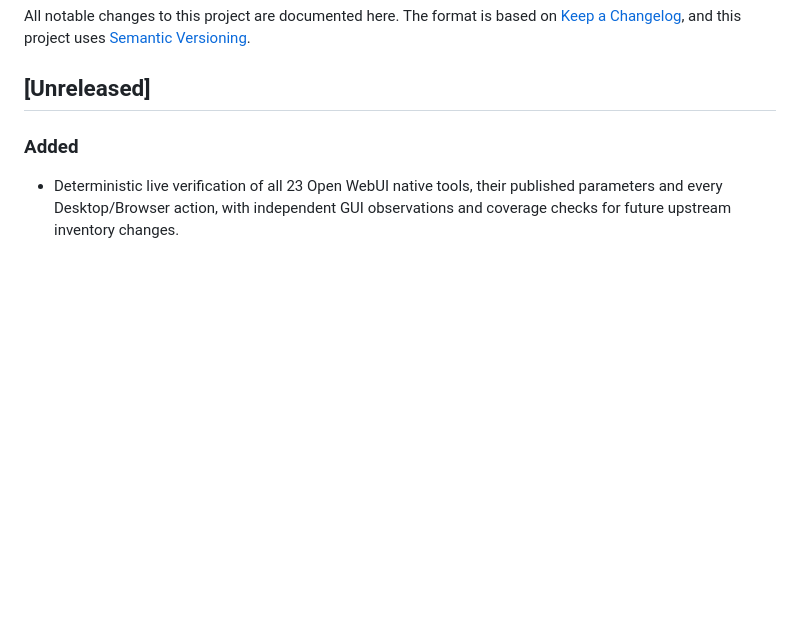
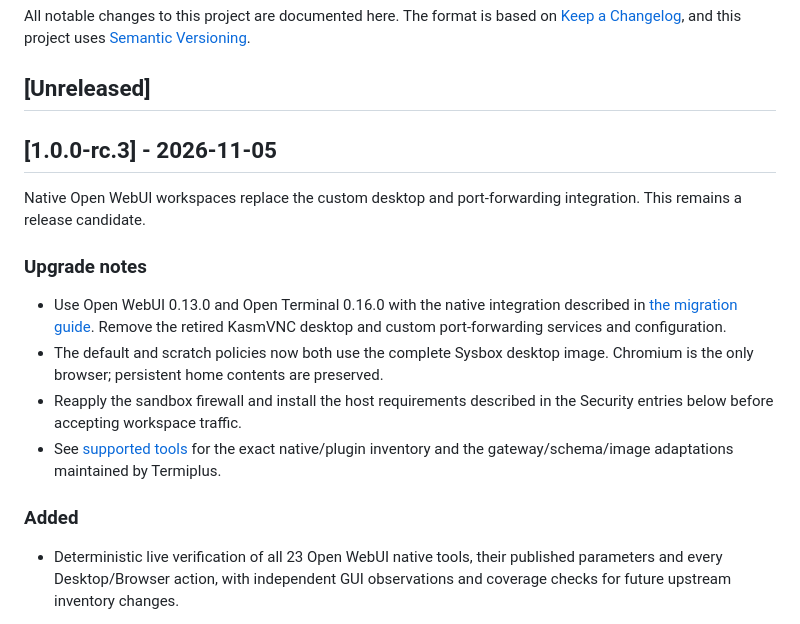
Before and after one commit to leon2003m/Termiplus, a Markdown page: CHANGELOG.md, the part around the change. GitHub-like rendering; blank space fills up the shorter version.

Commit message:
docs: prepare native workspace release candidate 3

```diff
--- a/CHANGELOG.md
+++ b/CHANGELOG.md
@@ -3,6 +3,23 @@
 All notable changes to this project are documented here. The format is based on [Keep a Changelog](https://keepachangelog.com/en/1.1.0/), and this project uses [Semantic Versioning](https://semver.org/).
 
 ## [Unreleased]
+
+## [1.0.0-rc.3] - 2026-11-05
+
+Native Open WebUI workspaces replace the custom desktop and port-forwarding
+integration. This remains a release candidate.
+
+### Upgrade notes
+
+- Use Open WebUI 0.13.0 and Open Terminal 0.16.0 with the native integration
+  described in [the migration guide](docs/native-integration.md). Remove the
+  retired KasmVNC desktop and custom port-forwarding services and configuration.
+- The default and scratch policies now both use the complete Sysbox desktop
+  image. Chromium is the only browser; persistent home contents are preserved.
+- Reapply the sandbox firewall and install the host requirements described in
+  the Security entries below before accepting workspace traffic.
+- See [supported tools](docs/tool-support.md) for the exact native/plugin
+  inventory and the gateway/schema/image adaptations maintained by Termiplus.
 
 ### Added
 
```
Also changed, not shown: docs/native-integration.md (+15 -8 lines).
